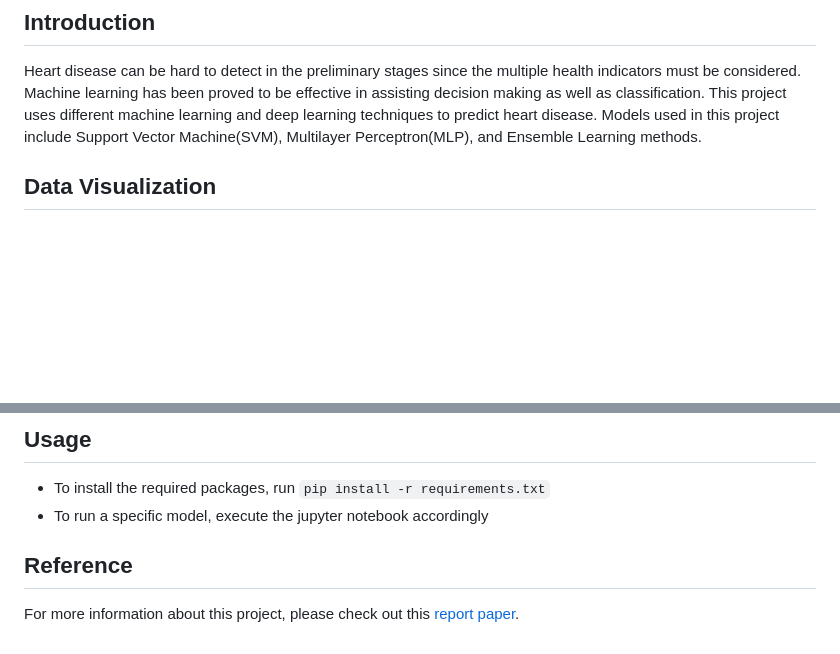
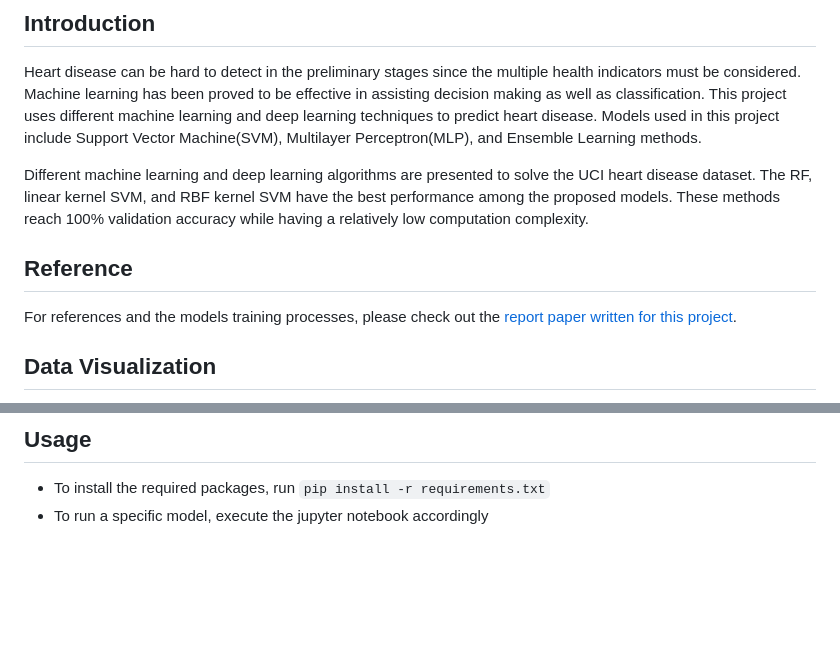
Before and after one commit to marswon0/heart_disease_analysis, a Markdown page: README.md, 2 parts joined by grey strips. GitHub-like rendering; blank space fills up the shorter version.

````diff
--- a/README.md
+++ b/README.md
@@ -4,6 +4,12 @@
 
 Heart disease can be hard to detect in the preliminary stages since the multiple health indicators must be considered. Machine
 learning has been proved to be effective in assisting decision making as well as classification. This project uses different machine learning and deep learning techniques to predict heart disease. Models used in this project include Support Vector Machine(SVM), Multilayer Perceptron(MLP), and Ensemble Learning methods.
+
+Different machine learning and deep learning algorithms are presented to solve the UCI heart disease dataset. The RF, linear kernel SVM, and RBF kernel SVM have the best performance among the proposed models. These methods reach 100% validation accuracy while having a relatively low computation complexity.
+
+## Reference
+
+For references and the models training processes, please check out the [report paper written for this project](https://github.com/marswon0/heart_disease_recognition/blob/4c5babe3b714034d97a0a31cad2e4c826a31ded2/Assets/Paper/Heart%20Disease%20Recognition.pdf).
 
 ## Data Visualization
 
@@ -64,7 +70,3 @@ AdaBoost uses stump as the base estimator. The performance of AdaBoost is direct
 
 - To install the required packages, run ```pip install -r requirements.txt```
 - To run a specific model, execute the jupyter notebook accordingly
-
-## Reference
-
-For more information about this project, please check out this [report paper](https://github.com/marswon0/heart_disease_recognition/blob/4c5babe3b714034d97a0a31cad2e4c826a31ded2/Assets/Paper/Heart%20Disease%20Recognition.pdf).
````
